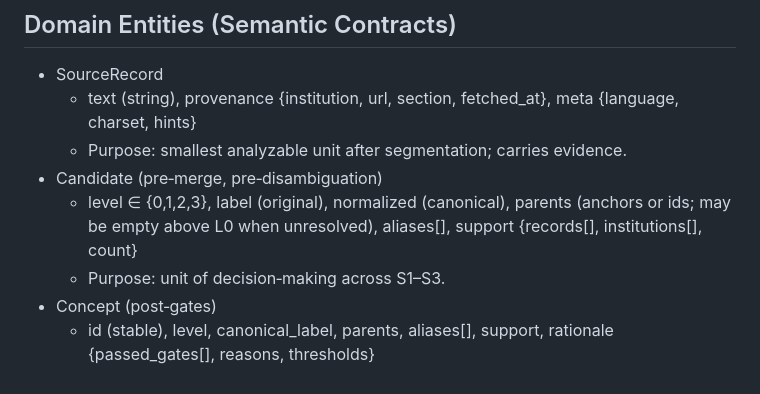
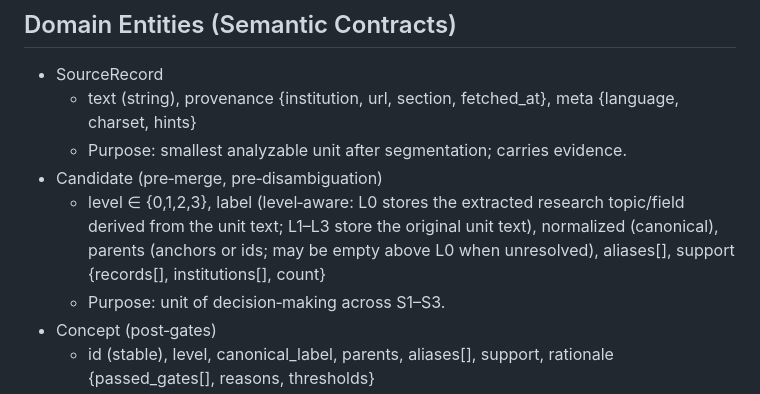
Before and after one commit to vkhangpham/taxonomy-generation, a Markdown page: docs/logic-spec.md, the part around the change. Drawn GitHub-style.

Commit message:
docs(spec): clarify Candidate.label semantics for L0 research fields
Update logic-spec to state that at Level 0, Candidate.label stores the extracted research topic/field derived from the unit text; L1–L3 retain original unit text. Keeps normalization/parents contracts unchanged.

```diff
--- a/docs/logic-spec.md
+++ b/docs/logic-spec.md
@@ -7,7 +7,7 @@ This specification defines the functional logic, decision rules, and invariants
   - text (string), provenance {institution, url, section, fetched_at}, meta {language, charset, hints}
   - Purpose: smallest analyzable unit after segmentation; carries evidence.
 - Candidate (pre‑merge, pre‑disambiguation)
-  - level ∈ {0,1,2,3}, label (original), normalized (canonical), parents (anchors or ids; may be empty above L0 when unresolved), aliases[], support {records[], institutions[], count}
+  - level ∈ {0,1,2,3}, label (level‑aware: L0 stores the extracted research topic/field derived from the unit text; L1–L3 store the original unit text), normalized (canonical), parents (anchors or ids; may be empty above L0 when unresolved), aliases[], support {records[], institutions[], count}
   - Purpose: unit of decision‑making across S1–S3.
 - Concept (post‑gates)
   - id (stable), level, canonical_label, parents, aliases[], support, rationale {passed_gates[], reasons, thresholds}
```
